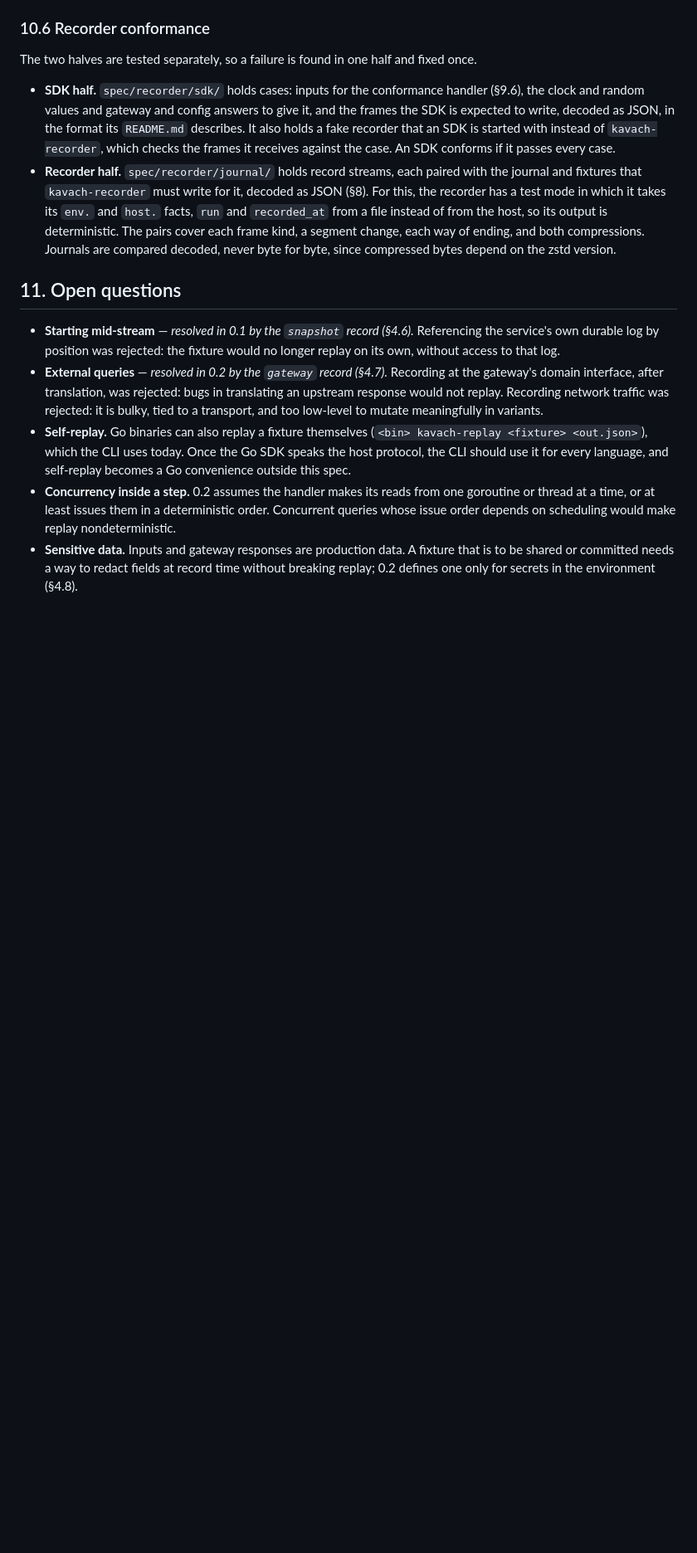
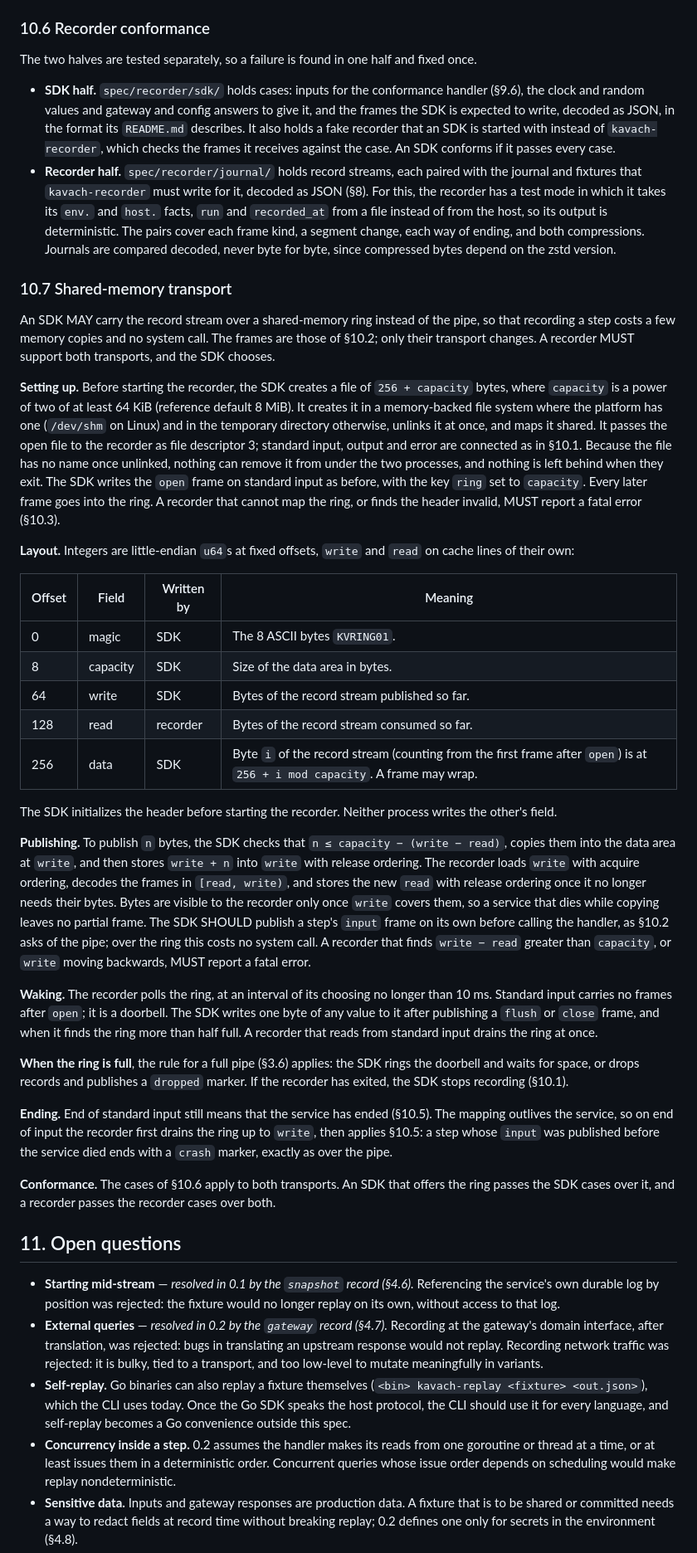
Before and after one commit to kavachlabs/kavach, a Markdown page: SPEC.md, the part around one of its changes. Shown at 83% size. GitHub-like rendering; blank space fills up the shorter version.

Commit message:
Specify a shared-memory ring for the record stream
SPEC.md §10.7: an SDK may publish frames into an unlinked, memory-backed
ring passed to the recorder as fd 3, so that recording a step costs memory
copies instead of pipe writes. Standard input becomes a doorbell and the
end-of-service signal; the recorder drains the ring on end of input, so a
service that dies mid-step still leaves its input on record.

Co-Authored-By: Claude Opus 5.5 <noreply@anthropic.com>
Signed-off-by: Koustav Chowdhury <kc99.kol@gmail.com>

```diff
--- a/SPEC.md
+++ b/SPEC.md
@@ -1190,6 +1191,73 @@ fixed once.
   compressions. Journals are compared decoded, never byte for byte, since
   compressed bytes depend on the zstd version.
 
+### 10.7 Shared-memory transport
+
+An SDK MAY carry the record stream over a shared-memory ring instead of the
+pipe, so that recording a step costs a few memory copies and no system call.
+The frames are those of §10.2; only their transport changes. A recorder MUST
+support both transports, and the SDK chooses.
+
+**Setting up.** Before starting the recorder, the SDK creates a file of
+`256 + capacity` bytes, where `capacity` is a power of two of at least 64 KiB
+(reference default 8 MiB). It creates it in a memory-backed file system where
+the platform has one (`/dev/shm` on Linux) and in the temporary directory
+otherwise, unlinks it at once, and maps it shared. It passes the open file to
+the recorder as file descriptor 3; standard input, output and error are
+connected as in §10.1. Because the file has no name once unlinked, nothing
+can remove it from under the two processes, and nothing is left behind when
+they exit. The SDK writes the `open` frame on standard input as before, with
+the key `ring` set to `capacity`. Every later frame goes into the ring. A
+recorder that cannot map the ring, or finds the header invalid, MUST report a
+fatal error (§10.3).
+
+**Layout.** Integers are little-endian `u64`s at fixed offsets, `write` and
+`read` on cache lines of their own:
+
+| Offset | Field | Written by | Meaning |
+| --- | --- | --- | --- |
+| 0 | magic | SDK | The 8 ASCII bytes `KVRING01`. |
+| 8 | capacity | SDK | Size of the data area in bytes. |
+| 64 | write | SDK | Bytes of the record stream published so far. |
+| 128 | read | recorder | Bytes of the record stream consumed so far. |
+| 256 | data | SDK | Byte `i` of the record stream (counting from the first frame after `open`) is at `256 + i mod capacity`. A frame may wrap. |
+
+The SDK initializes the header before starting the recorder. Neither process
+writes the other's field.
+
+**Publishing.** To publish `n` bytes, the SDK checks that
+`n ≤ capacity − (write − read)`, copies them into the data area at
+`write`, and then stores `write + n` into `write` with release ordering.
+The recorder loads `write` with acquire ordering, decodes the frames in
+`[read, write)`, and stores the new `read` with release ordering once it no
+longer needs their bytes. Bytes are visible to the recorder only once `write`
+covers them, so a service that dies while copying leaves no partial frame. The
+SDK SHOULD publish a step's `input` frame on its own before calling the
+handler, as §10.2 asks of the pipe; over the ring this costs no system call.
+A recorder that finds `write − read` greater than `capacity`, or `write` moving
+backwards, MUST report a fatal error.
+
+**Waking.** The recorder polls the ring, at an interval of its choosing no
+longer than 10 ms. Standard input carries no frames after `open`; it is a
+doorbell. The SDK writes one byte of any value to it after publishing a
+`flush` or `close` frame, and when it finds the ring more than half full. A
+recorder that reads from standard input drains the ring at once.
+
+**When the ring is full**, the rule for a full pipe (§3.6) applies: the SDK
+rings the doorbell and waits for space, or drops records and publishes a
+`dropped` marker. If the recorder has exited, the SDK stops recording
+(§10.1).
+
+**Ending.** End of standard input still means that the service has ended
+(§10.5). The mapping outlives the service, so on end of input the recorder
+first drains the ring up to `write`, then applies §10.5: a step whose `input`
+was published before the service died ends with a `crash` marker, exactly as
+over the pipe.
+
+**Conformance.** The cases of §10.6 apply to both transports. An SDK that
+offers the ring passes the SDK cases over it, and a recorder passes the
+recorder cases over both.
+
 ## 11. Open questions
 
 - **Starting mid-stream** — *resolved in 0.1 by the `snapshot` record (§4.6).*
```
Also changed, not shown: other parts of SPEC.md (+6 -5 lines).
